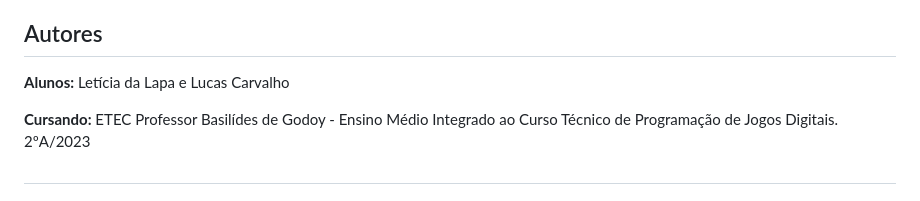
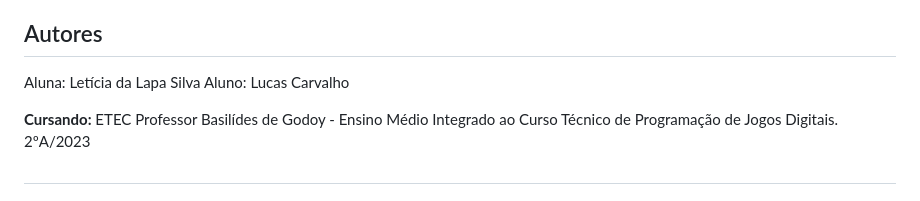
Before and after one commit to LehLapa/NaoOlheParaTras-DJW, a Markdown page: readme.md, the part around the change. GitHub-like rendering.

Commit message:
Pequenas mudanças

```diff
--- a/readme.md
+++ b/readme.md
@@ -2,7 +2,8 @@
 Esse projeto segue intruções passadas em aula para sua realização, sendo nossa música escolhida para a criação do Canvas e StopMotion: "Sataná" by Demonia.
 
 ## Autores
-**Alunos:** Letícia da Lapa e Lucas Carvalho
+Aluna: Letícia da Lapa Silva
+Aluno: Lucas Carvalho
 
 **Cursando:** ETEC Professor Basilídes de Godoy - Ensino Médio Integrado ao Curso Técnico de Programação de Jogos Digitais. 2ºA/2023
 ##
```
